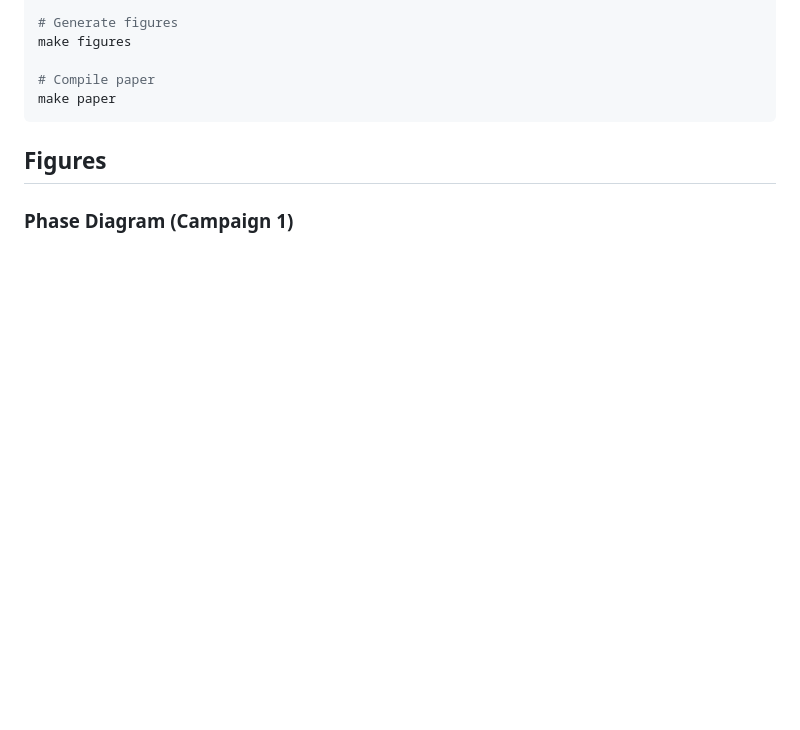
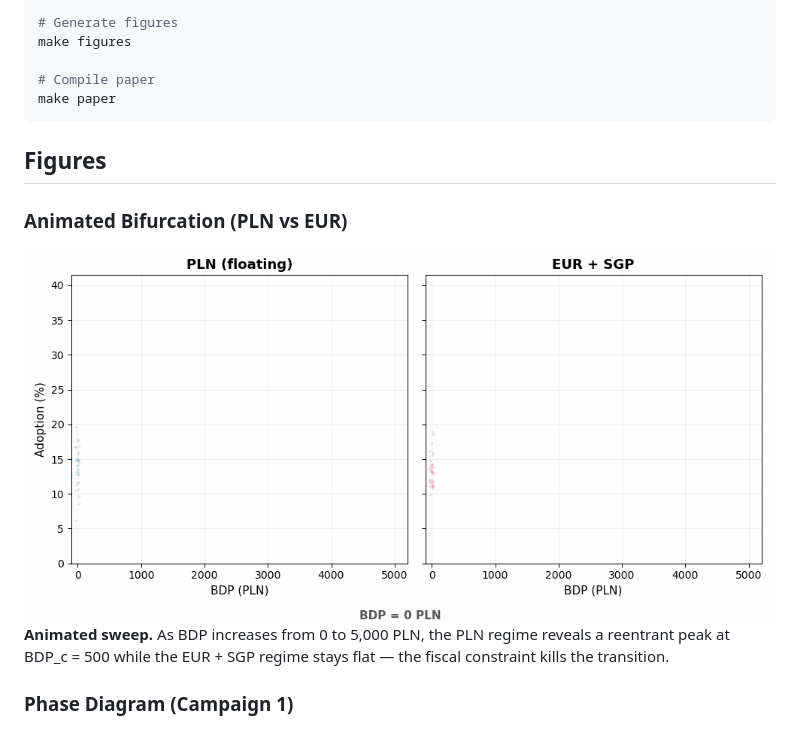
Before and after one commit to complexity-econ/paper-04-phase-diagram, a Markdown page: README.md, the part around the change. GitHub-like rendering; pictures changed too: figures/animated_bifurcation.gif (added); blank space fills up the shorter version.

Commit message:
Add animated bifurcation diagram (PLN vs EUR sweep)

````diff
--- a/README.md
+++ b/README.md
@@ -44,6 +44,11 @@ make paper
 ```
 
 ## Figures
+
+### Animated Bifurcation (PLN vs EUR)
+
+![animated_bifurcation](figures/animated_bifurcation.gif)
+**Animated sweep.** As BDP increases from 0 to 5,000 PLN, the PLN regime reveals a reentrant peak at BDP_c = 500 while the EUR + SGP regime stays flat — the fiscal constraint kills the transition.
 
 ### Phase Diagram (Campaign 1)
 
````
